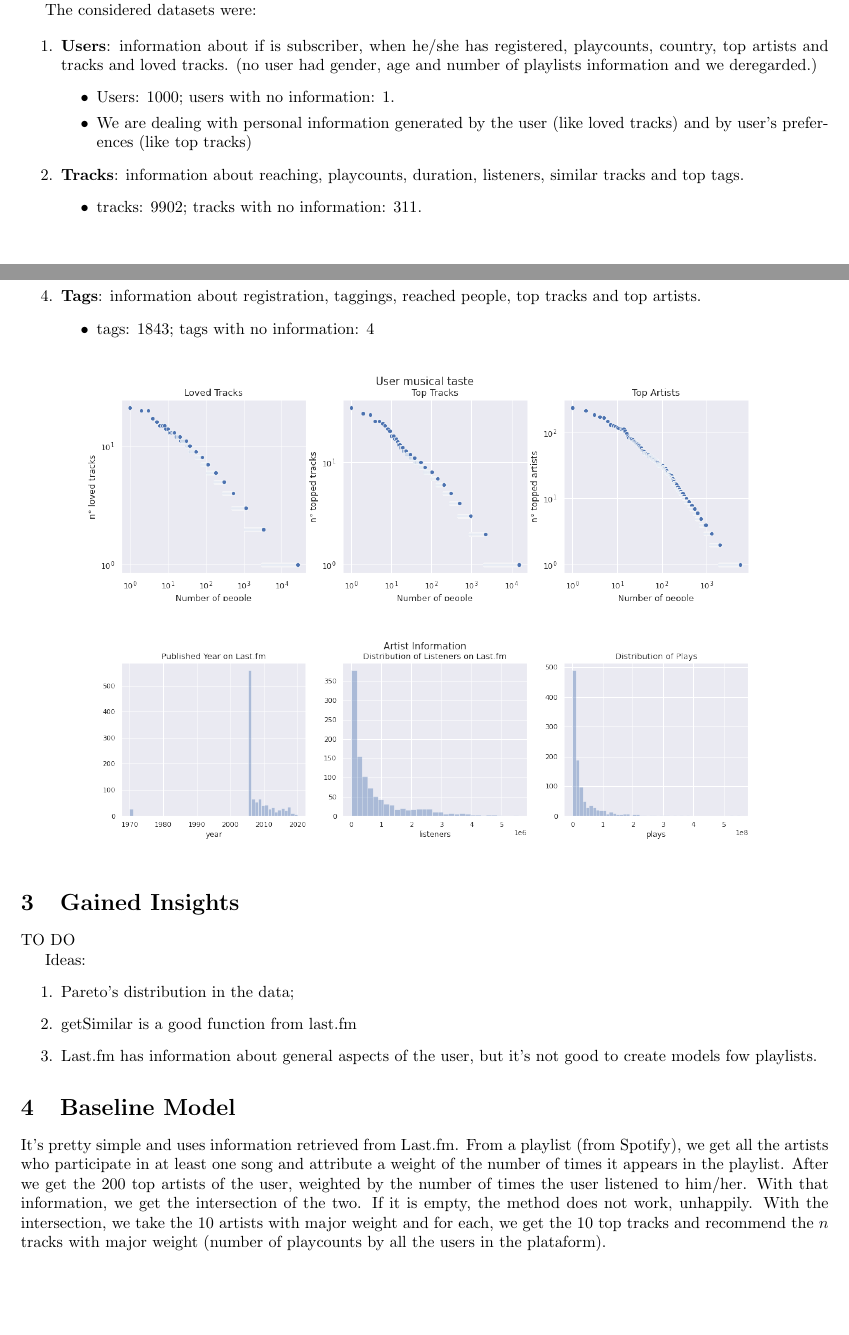
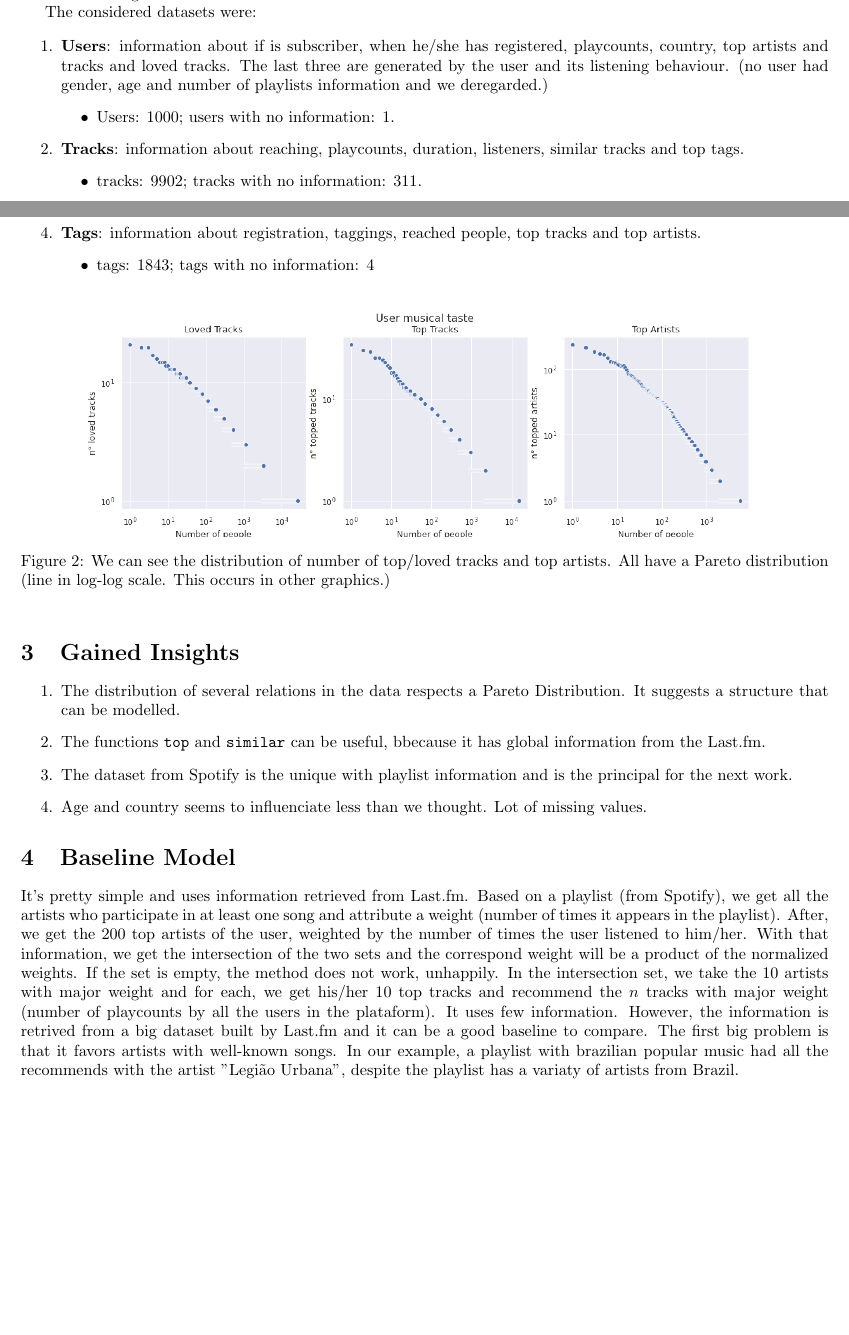
Before and after one commit to lucasresck/espotifai, a LaTeX document (docs/eda/main.tex): two parts of pages 2 and 3 of 3, joined at a grey line, cut so that both start at the same text. Compiled offline with pdfLaTeX.

Commit message:
Added more insights and revised baseline model

```diff
--- a/docs/eda/main.tex
+++ b/docs/eda/main.tex
@@ -139,12 +139,10 @@ The considered datasets were:
 \begin{enumerate}
   \item \textbf{Users}: information about if is subscriber, when he/she
   has registered, playcounts, country, top artists and tracks and loved
-  tracks. (no user had gender, age and number of playlists information and
+  tracks. The last three are generated by the user and its listening behaviour. (no user had gender, age and number of playlists information and
   we deregarded.)
   \begin{itemize}
     \item Users: 1000; users with no information: 1.
-    \item We are dealing with personal information generated by the user (like loved
-    tracks) and by user's preferences (like top tracks)
   \end{itemize}
   \item \textbf{Tracks}: information about reaching, playcounts, duration,
   listeners, similar tracks and top tags.
@@ -167,35 +165,37 @@ The considered datasets were:
   \centering
   \label{fig:top-loved}
   \includegraphics[width = \textwidth]{../../images/top-loved-tracks.png}
-\end{figure}
-
-\begin{figure}[!h]
-  \centering
-  \label{fig:artist-info}
-  \includegraphics[width = \textwidth]{../../images/artist_info.png}
+  \caption{We can see the distribution of number of top/loved tracks and top artists. All have a Pareto distribution (line in log-log scale. This occurs in other graphics.)}
 \end{figure}
 
 \section{Gained Insights}
 
-TO DO
-
-Ideas:
 \begin{enumerate}
-  \item Pareto's distribution in the data;
-  \item getSimilar is a good function from last.fm
-  \item Last.fm has information about general aspects of the user, but it's
-  not good to create models fow playlists.
+  \item The distribution of several relations in the data respects a Pareto
+  Distribution. It suggests a structure that can be modelled.
+  \item The functions \lstinline{top} and \lstinline{similar} can be useful,
+  bbecause it has global information from the Last.fm.
+  \item The dataset from Spotify is the unique with playlist information and
+  is the principal for the next work.
+  \item Age and country seems to influenciate less than we thought. Lot of
+  missing values.
 \end{enumerate}
 
 \section{Baseline Model}
 
-It's pretty simple and uses information retrieved from Last.fm. From a
+It's pretty simple and uses information retrieved from Last.fm. Based on a
 playlist (from Spotify), we get all the artists who participate in at least
-one song and attribute a weight of the number of times it appears in the playlist. After we get the 200 top artists of the user, weighted by the number of
+one song and attribute a weight (number of times it appears in the playlist). After, we get the 200 top artists of the user, weighted by the number of
 times the user listened to him/her. With that information, we get the
-intersection of the two. If it is empty, the method does not work, unhappily.
-With the intersection, we take the 10 artists with major weight and for each,
-we get the 10 top tracks and recommend the $n$ tracks with major weight
-(number of playcounts by all the users in the plataform).
+intersection of the two sets and the correspond weight will be a product of
+the normalized weights. If the set is empty, the method does not work, unhappily.
+In the intersection set, we take the 10 artists with major weight and for each,
+we get his/her 10 top tracks and recommend the $n$ tracks with major weight
+(number of playcounts by all the users in the plataform). It uses few information. However, the information is
+retrived from a big dataset built by Last.fm and it can be a good baseline to
+compare. The first big problem is that it favors artists with well-known
+songs. In our example, a playlist with brazilian popular music had all the
+recommends with the artist "Legião Urbana", despite the playlist has a variaty
+of artists from Brazil.
 
 \end{document}
```
Also changed, not shown: docs/eda/main.pdf.
